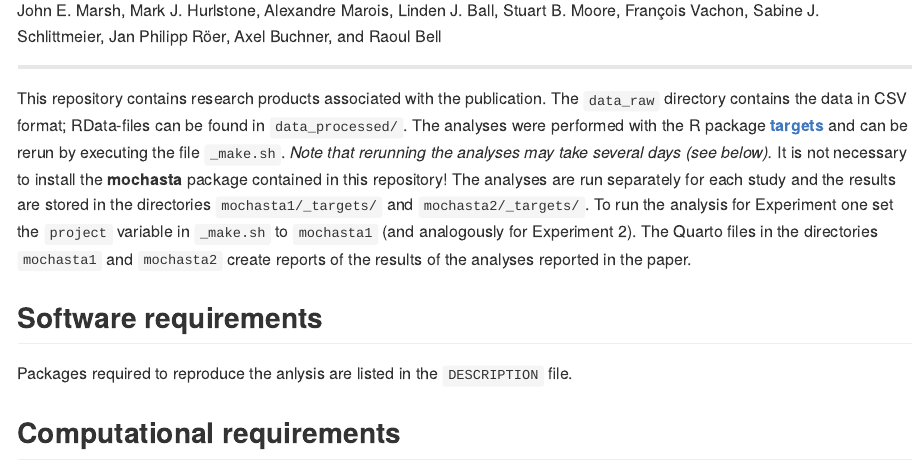
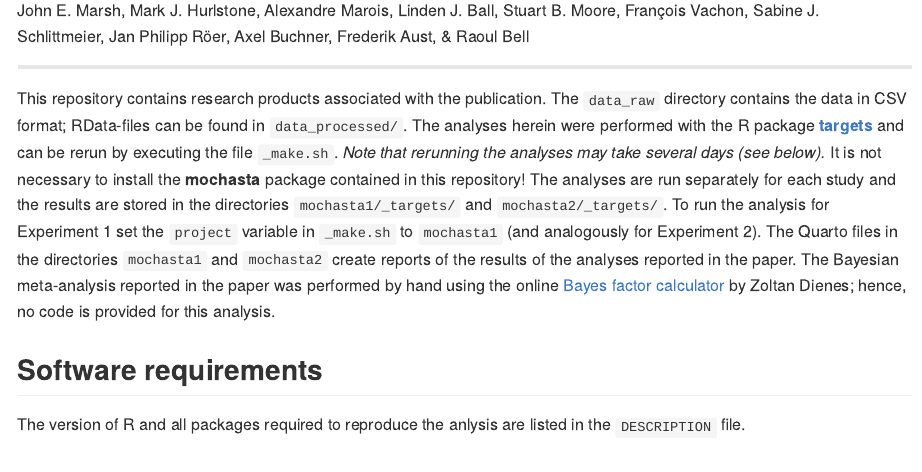
Before and after one commit to crsh/mochasta, an R Markdown document (README.Rmd): the page in a window 1100 px wide, from 150 px down. The pictures show the output file README.md that the author committed with the source, drawn offline in the style of GitHub.

Commit message:
Updates CITATION and DESCRIPTION.

```diff
--- a/README.Rmd
+++ b/README.Rmd
@@ -4,22 +4,23 @@ output: github_document
 
 # Changing-State Irrelevant Speech Disrupts Visual-Verbal but not Visual-Spatial Serial Recall
 
-John E. Marsh, Mark J. Hurlstone, Alexandre Marois, Linden J. Ball, Stuart B. Moore, François Vachon, Sabine J. Schlittmeier, Jan Philipp Röer, Axel Buchner, and Raoul Bell
+John E. Marsh, Mark J. Hurlstone, Alexandre Marois, Linden J. Ball, Stuart B. Moore, François Vachon, Sabine J. Schlittmeier, Jan Philipp Röer, Axel Buchner, Frederik Aust, & Raoul Bell
 
 ---
 
 This repository contains research products associated with the publication.
 The `data_raw` directory contains the data in CSV format; RData-files can be found in `data_processed/`.
-The analyses were performed with the R package [**targets**](https://cran.r-project.org/web/packages/targets/index.html) and can be rerun by executing the file `_make.sh`.
+The analyses herein were performed with the R package [**targets**](https://cran.r-project.org/web/packages/targets/index.html) and can be rerun by executing the file `_make.sh`.
 *Note that rerunning the analyses may take several days (see below).*
 It is not necessary to install the **mochasta** package contained in this repository!
 The analyses are run separately for each study and the results are stored in the directories `mochasta1/_targets/` and `mochasta2/_targets/`.
-To run the analysis for Experiment one set the `project` variable in `_make.sh` to `mochasta1` (and analogously for Experiment 2).
+To run the analysis for Experiment 1 set the `project` variable in `_make.sh` to `mochasta1` (and analogously for Experiment 2).
 The Quarto files in the directories `mochasta1` and `mochasta2` create reports of the results of the analyses reported in the paper.
+The Bayesian meta-analysis reported in the paper was performed by hand using the online [Bayes factor calculator](https://users.sussex.ac.uk/~dienes/inference/Bayes.htm) by Zoltan Dienes; hence, no code is provided for this analysis.
 
 ## Software requirements
 
-Packages required to reproduce the anlysis are listed in the `DESCRIPTION` file.
+The version of R and all packages required to reproduce the anlysis are listed in the `DESCRIPTION` file.
 
 ## Computational requirements
 
```
Also changed, not shown: README.html (deleted), README.md, 4 other files.
